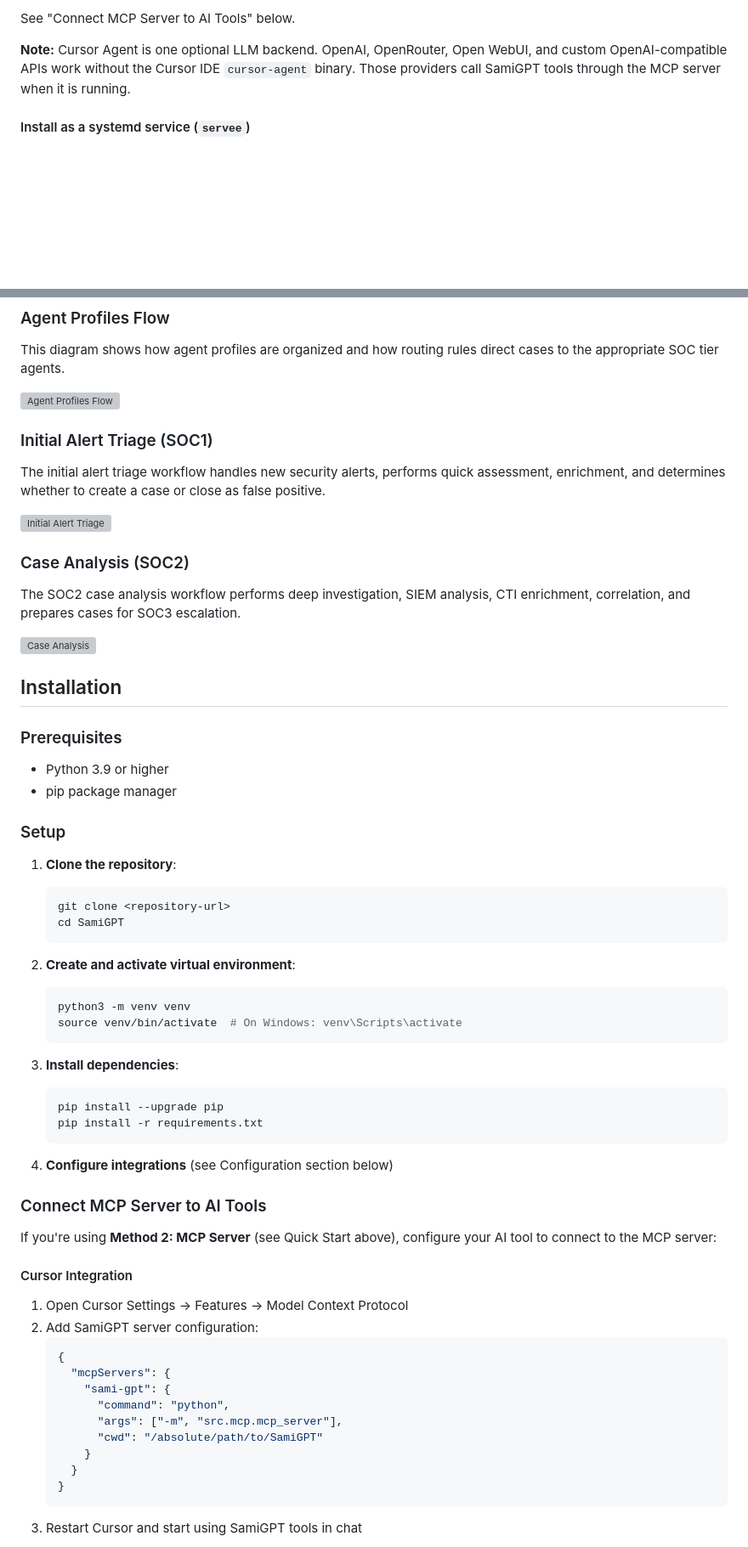
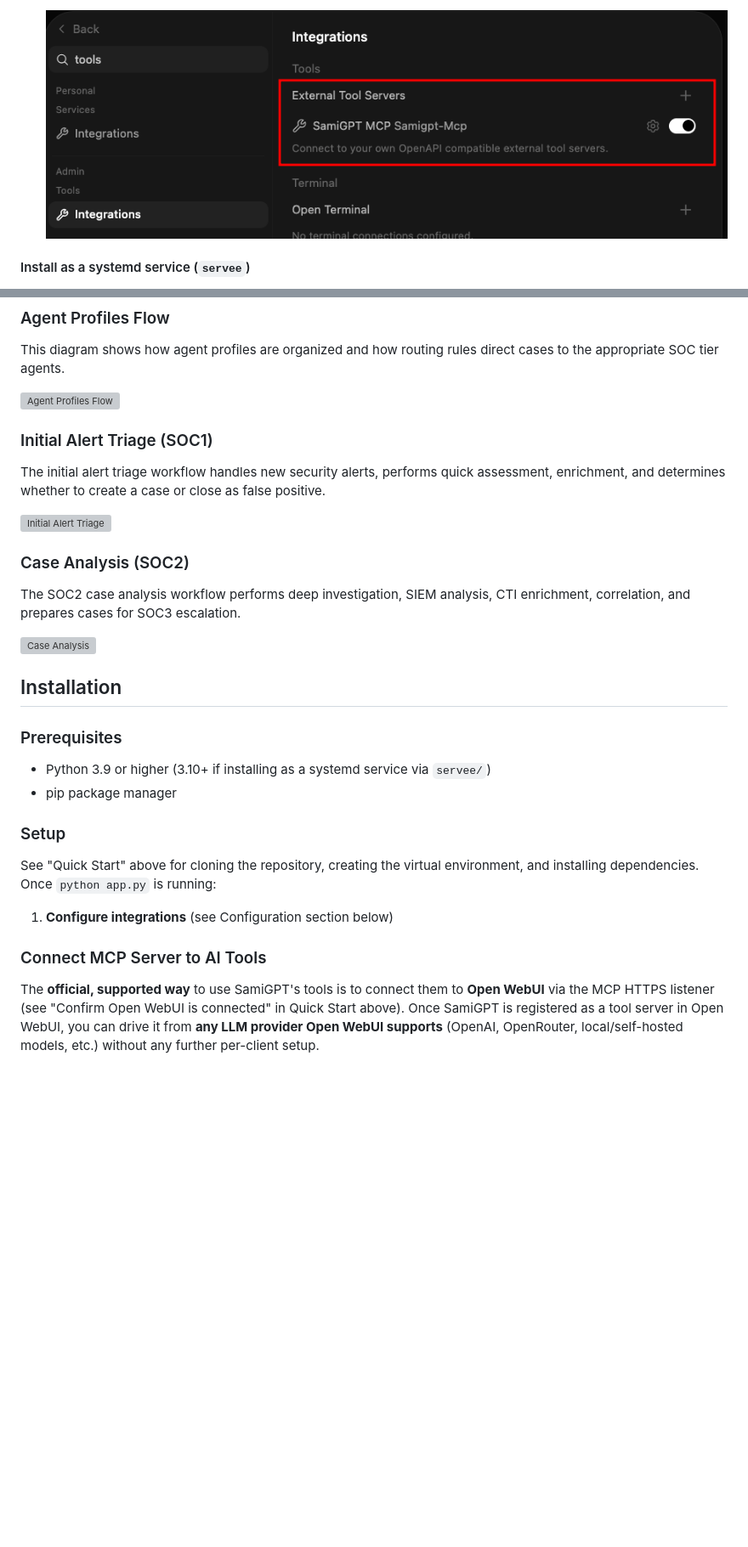
Before and after one commit to M507/AI-SOC-Agent, a Markdown page: README.md, 2 parts joined by grey strips. Shown: that part at 85% size. GitHub-like rendering; pictures changed too: images/mcp_connected_on_openwebui.png (added); blank space fills up the shorter version; grey boxes are pictures that could not be loaded.

````diff
--- a/README.md
+++ b/README.md
@@ -73,9 +103,5 @@ python -m src.mcp.mcp_server
 
-See "Connect MCP Server to AI Tools" below.
-
-**Note:** Cursor Agent is one optional LLM backend. OpenAI, OpenRouter, Open WebUI,
-and custom OpenAI-compatible APIs work without the Cursor IDE `cursor-agent` binary.
-Those providers call SamiGPT tools through the MCP server when it is running.
+   ![MCP connected on Open WebUI](images/mcp_connected_on_openwebui.png)
 
 #### Install as a systemd service (`servee`)
 
@@ -163,49 +191,22 @@ The SOC2 case analysis workflow performs deep investigation, SIEM analysis, CTI
 
 ### Prerequisites
 
-- Python 3.9 or higher
+- Python 3.9 or higher (3.10+ if installing as a systemd service via `servee/`)
 - pip package manager
 
 ### Setup
 
-1. **Clone the repository**:
-   ```bash
-   git clone <repository-url>
-   cd SamiGPT
-   ```
+See "Quick Start" above for cloning the repository, creating the virtual
+environment, and installing dependencies. Once `python app.py` is running:
 
-2. **Create and activate virtual environment**:
-   ```bash
-   python3 -m venv venv
-   source venv/bin/activate  # On Windows: venv\Scripts\activate
-   ```
-
-3. **Install dependencies**:
-   ```bash
-   pip install --upgrade pip
-   pip install -r requirements.txt
-   ```
-
-4. **Configure integrations** (see Configuration section below)
+1. **Configure integrations** (see Configuration section below)
 
 ### Connect MCP Server to AI Tools
 
-If you're using **Method 2: MCP Server** (see Quick Start above), configure your AI tool to connect to the MCP server:
+The **official, supported way** to use SamiGPT's tools is to connect them to
+**Open WebUI** via the MCP HTTPS listener (see "Confirm Open WebUI is
+connected" in Quick Start above). Once SamiGPT is registered as a tool server
+in Open WebUI, you can drive it from **any LLM provider Open WebUI
+supports** (OpenAI, OpenRouter, local/self-hosted models, etc.) without any
+further per-client setup.
 
-#### Cursor Integration
-
-1. Open Cursor Settings → Features → Model Context Protocol
-2. Add SamiGPT server configuration:
-   ```json
-   {
-     "mcpServers": {
-       "sami-gpt": {
-         "command": "python",
-         "args": ["-m", "src.mcp.mcp_server"],
-         "cwd": "/absolute/path/to/SamiGPT"
-       }
-     }
-   }
-   ```
-3. Restart Cursor and start using SamiGPT tools in chat
-
````
Also changed, not shown: other parts of README.md (+73 -109 lines), images/execution_flow/infrastructure_diagram.png (renamed from execution_flow/infrastructure_diagram.png), images/mcp_connected_on_samigpt.png (added), 8 other files.
